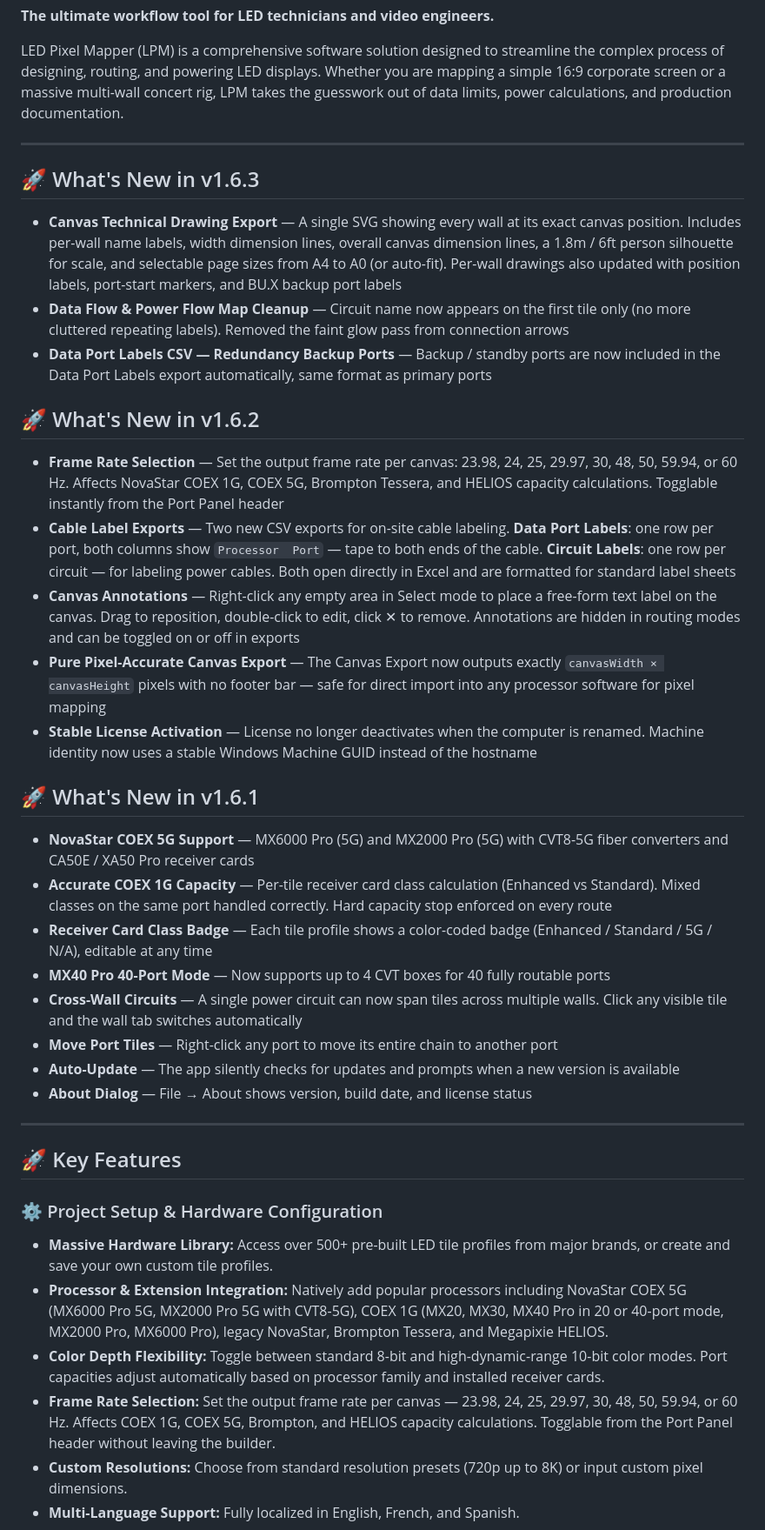
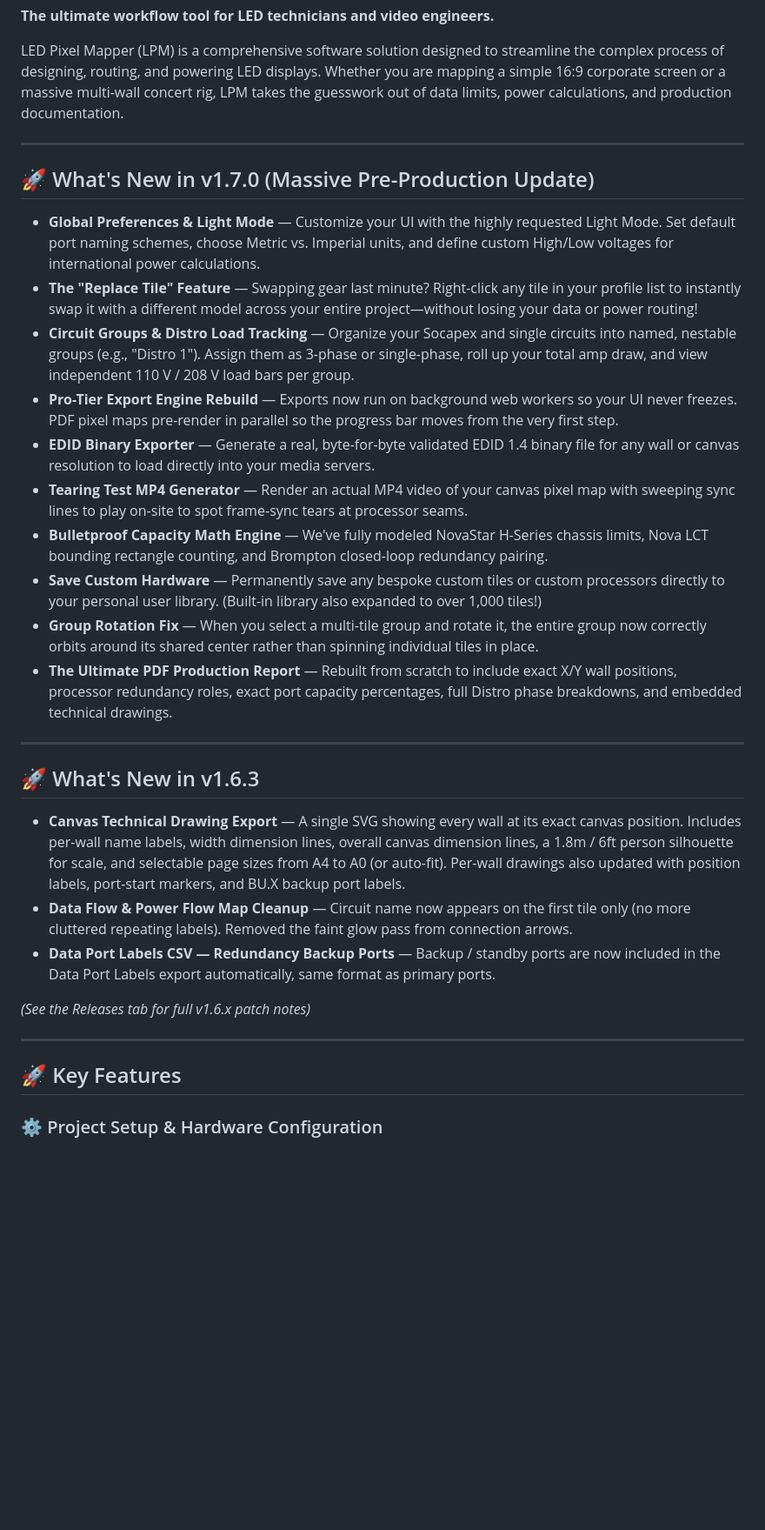
Before and after one commit to Event-People-Inc/LED-Pixel-Mapper-Public, a Markdown page: README.md, the part around one of its changes. Shown at 87% size. Rendered like a GitHub page; blank space fills up the shorter version.

Commit message:
Update README for v1.7.0 release

```diff
--- a/README.md
+++ b/README.md
@@ -6,40 +6,32 @@ LED Pixel Mapper (LPM) is a comprehensive software solution designed to streamli
 
 ---
 
+## 🚀 What's New in v1.7.0 (Massive Pre-Production Update)
+
+* **Global Preferences & Light Mode** — Customize your UI with the highly requested Light Mode. Set default port naming schemes, choose Metric vs. Imperial units, and define custom High/Low voltages for international power calculations.
+* **The "Replace Tile" Feature** — Swapping gear last minute? Right-click any tile in your profile list to instantly swap it with a different model across your entire project—without losing your data or power routing!
+* **Circuit Groups & Distro Load Tracking** — Organize your Socapex and single circuits into named, nestable groups (e.g., "Distro 1"). Assign them as 3-phase or single-phase, roll up your total amp draw, and view independent 110 V / 208 V load bars per group.
+* **Pro-Tier Export Engine Rebuild** — Exports now run on background web workers so your UI never freezes. PDF pixel maps pre-render in parallel so the progress bar moves from the very first step.
+* **EDID Binary Exporter** — Generate a real, byte-for-byte validated EDID 1.4 binary file for any wall or canvas resolution to load directly into your media servers.
+* **Tearing Test MP4 Generator** — Render an actual MP4 video of your canvas pixel map with sweeping sync lines to play on-site to spot frame-sync tears at processor seams.
+* **Bulletproof Capacity Math Engine** — We've fully modeled NovaStar H-Series chassis limits, Nova LCT bounding rectangle counting, and Brompton closed-loop redundancy pairing.
+* **Save Custom Hardware** — Permanently save any bespoke custom tiles or custom processors directly to your personal user library. (Built-in library also expanded to over 1,000 tiles!)
+* **Group Rotation Fix** — When you select a multi-tile group and rotate it, the entire group now correctly orbits around its shared center rather than spinning individual tiles in place.
+* **The Ultimate PDF Production Report** — Rebuilt from scratch to include exact X/Y wall positions, processor redundancy roles, exact port capacity percentages, full Distro phase breakdowns, and embedded technical drawings.
+
+---
+
 ## 🚀 What's New in v1.6.3
 
-- **Canvas Technical Drawing Export** — A single SVG showing every wall at its exact canvas position. Includes per-wall name labels, width dimension lines, overall canvas dimension lines, a 1.8m / 6ft person silhouette for scale, and selectable page sizes from A4 to A0 (or auto-fit). Per-wall drawings also updated with position labels, port-start markers, and BU.X backup port labels
-- **Data Flow & Power Flow Map Cleanup** — Circuit name now appears on the first tile only (no more cluttered repeating labels). Removed the faint glow pass from connection arrows
-- **Data Port Labels CSV — Redundancy Backup Ports** — Backup / standby ports are now included in the Data Port Labels export automatically, same format as primary ports
+* **Canvas Technical Drawing Export** — A single SVG showing every wall at its exact canvas position. Includes per-wall name labels, width dimension lines, overall canvas dimension lines, a 1.8m / 6ft person silhouette for scale, and selectable page sizes from A4 to A0 (or auto-fit). Per-wall drawings also updated with position labels, port-start markers, and BU.X backup port labels.
+* **Data Flow & Power Flow Map Cleanup** — Circuit name now appears on the first tile only (no more cluttered repeating labels). Removed the faint glow pass from connection arrows.
+* **Data Port Labels CSV — Redundancy Backup Ports** — Backup / standby ports are now included in the Data Port Labels export automatically, same format as primary ports.
 
-## 🚀 What's New in v1.6.2
-
-- **Frame Rate Selection** — Set the output frame rate per canvas: 23.98, 24, 25, 29.97, 30, 48, 50, 59.94, or 60 Hz. Affects NovaStar COEX 1G, COEX 5G, Brompton Tessera, and HELIOS capacity calculations. Togglable instantly from the Port Panel header
-- **Cable Label Exports** — Two new CSV exports for on-site cable labeling. **Data Port Labels**: one row per port, both columns show `Processor  Port` — tape to both ends of the cable. **Circuit Labels**: one row per circuit — for labeling power cables. Both open directly in Excel and are formatted for standard label sheets
-- **Canvas Annotations** — Right-click any empty area in Select mode to place a free-form text label on the canvas. Drag to reposition, double-click to edit, click ✕ to remove. Annotations are hidden in routing modes and can be toggled on or off in exports
-- **Pure Pixel-Accurate Canvas Export** — The Canvas Export now outputs exactly `canvasWidth × canvasHeight` pixels with no footer bar — safe for direct import into any processor software for pixel mapping
-- **Stable License Activation** — License no longer deactivates when the computer is renamed. Machine identity now uses a stable Windows Machine GUID instead of the hostname
-
-## 🚀 What's New in v1.6.1
-
-- **NovaStar COEX 5G Support** — MX6000 Pro (5G) and MX2000 Pro (5G) with CVT8-5G fiber converters and CA50E / XA50 Pro receiver cards
-- **Accurate COEX 1G Capacity** — Per-tile receiver card class calculation (Enhanced vs Standard). Mixed classes on the same port handled correctly. Hard capacity stop enforced on every route
-- **Receiver Card Class Badge** — Each tile profile shows a color-coded badge (Enhanced / Standard / 5G / N/A), editable at any time
-- **MX40 Pro 40-Port Mode** — Now supports up to 4 CVT boxes for 40 fully routable ports
-- **Cross-Wall Circuits** — A single power circuit can now span tiles across multiple walls. Click any visible tile and the wall tab switches automatically
-- **Move Port Tiles** — Right-click any port to move its entire chain to another port
-- **Auto-Update** — The app silently checks for updates and prompts when a new version is available
-- **About Dialog** — File → About shows version, build date, and license status
+*(See the Releases tab for full v1.6.x patch notes)*
 
 ---
 
 ## 🚀 Key Features
 
 ### ⚙️ Project Setup & Hardware Configuration
-* **Massive Hardware Library:** Access over 500+ pre-built LED tile profiles from major brands, or create and save your own custom tile profiles.
-* **Processor & Extension Integration:** Natively add popular processors including NovaStar COEX 5G (MX6000 Pro 5G, MX2000 Pro 5G with CVT8-5G), COEX 1G (MX20, MX30, MX40 Pro in 20 or 40-port mode, MX2000 Pro, MX6000 Pro), legacy NovaStar, Brompton Tessera, and Megapixie HELIOS.
-* **Color Depth Flexibility:** Toggle between standard 8-bit and high-dynamic-range 10-bit color modes. Port capacities adjust automatically based on processor family and installed receiver cards.
-* **Frame Rate Selection:** Set the output frame rate per canvas — 23.98, 24, 25, 29.97, 30, 48, 50, 59.94, or 60 Hz. Affects COEX 1G, COEX 5G, Brompton, and HELIOS capacity calculations. Togglable from the Port Panel header without leaving the builder.
-* **Custom Resolutions:** Choose from standard resolution presets (720p up to 8K) or input custom pixel dimensions.
-* **Multi-Language Support:** Fully localized in English, French, and Spanish.
 
```
Also changed, not shown: other parts of README.md (+22 -36 lines).
